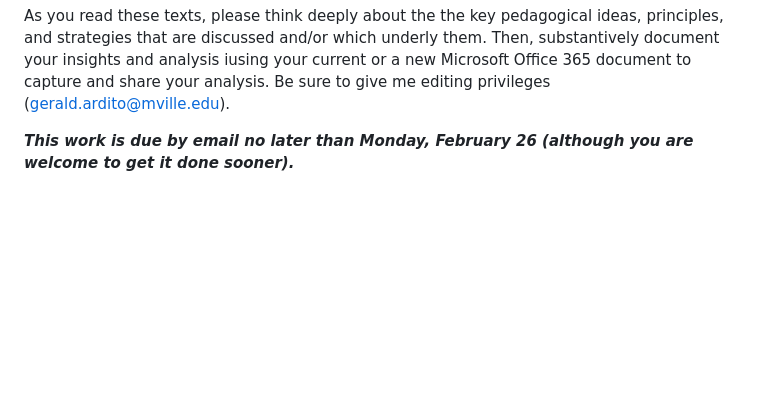
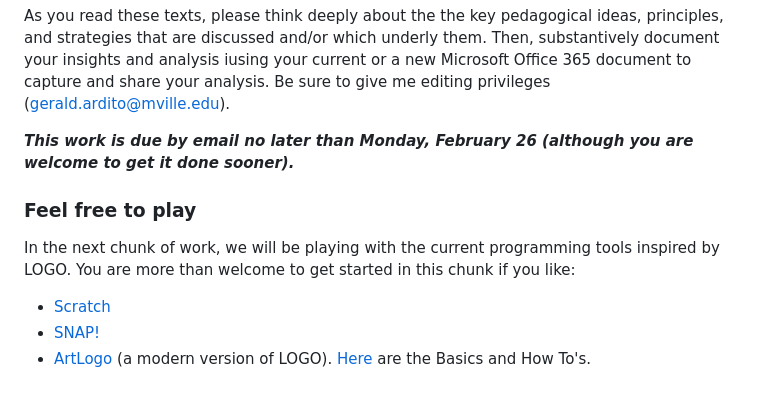
Before and after one commit to drardito/CS_Ed_Pedagogy_Spring_2024, a Markdown page: EDU 5507 CS Pedagogy Chunk 2.md, the part around the change. GitHub-like rendering; blank space fills up the shorter version.

```diff
--- a/EDU 5507 CS Pedagogy Chunk 2.md
+++ b/EDU 5507 CS Pedagogy Chunk 2.md
@@ -55,3 +55,11 @@ Here are some readings to get us started.
 As you read these texts, please think deeply about the the key pedagogical ideas, principles, and strategies that are discussed and/or which underly them. Then, substantively document your insights and analysis iusing your current or a new Microsoft Office 365 document to capture and share your analysis. Be sure to give me editing privileges (gerald.ardito@mville.edu).
 
 ***This work is due by email no later than Monday, February 26 (although you are welcome to get it done sooner).***
+
+### Feel free to play
+
+In the next chunk of work, we will be playing with the current programming tools inspired by LOGO. You are more than welcome to get started in this chunk if you like:
+
+* [Scratch](https://scratch.mit.edu/)
+* [SNAP!](https://snap.berkeley.edu/)
+* [ArtLogo](https://playfulinvention.com/artlogo/) (a modern version of LOGO). [Here](https://playfulinvention.com/artlogo-help/) are the Basics and How To's.
```
